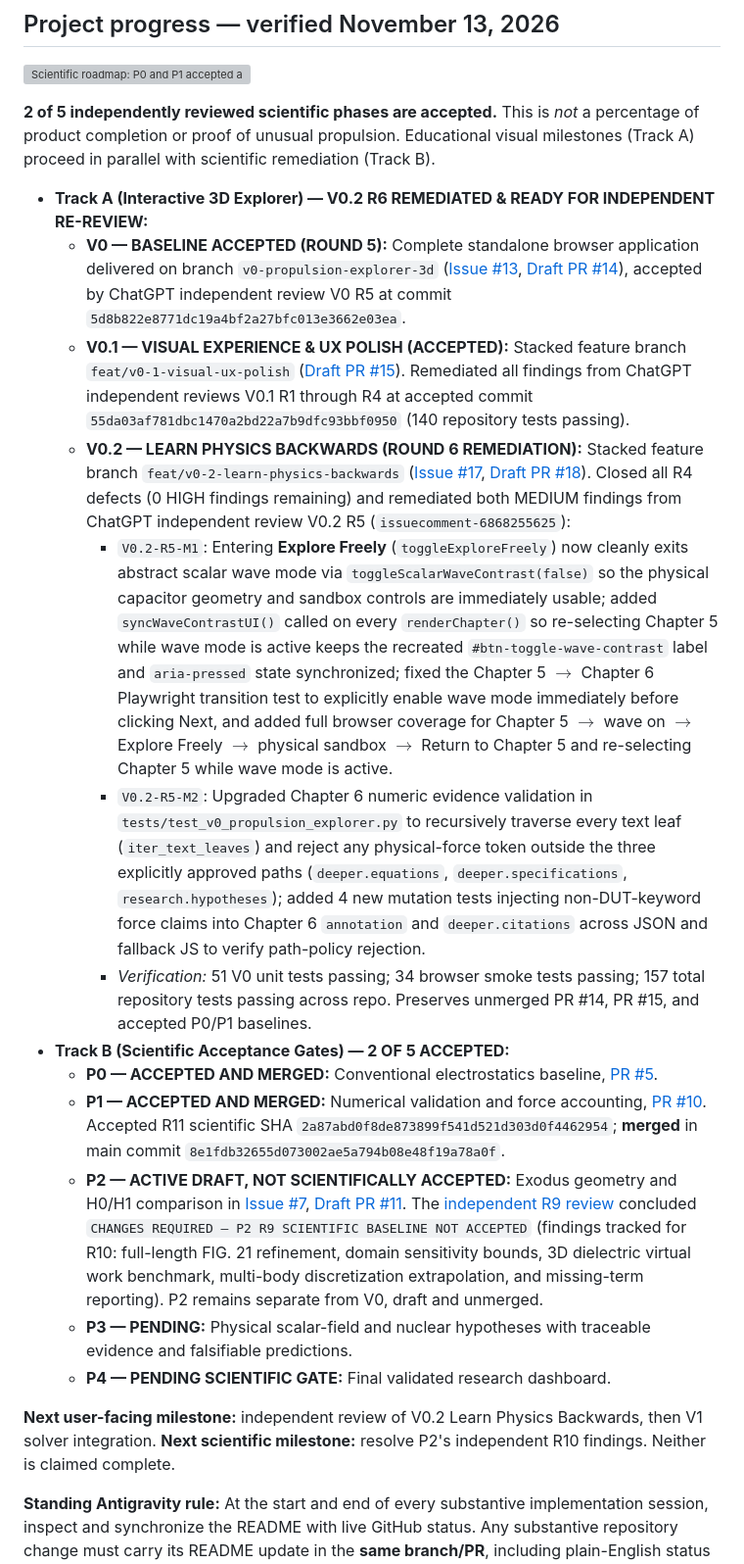
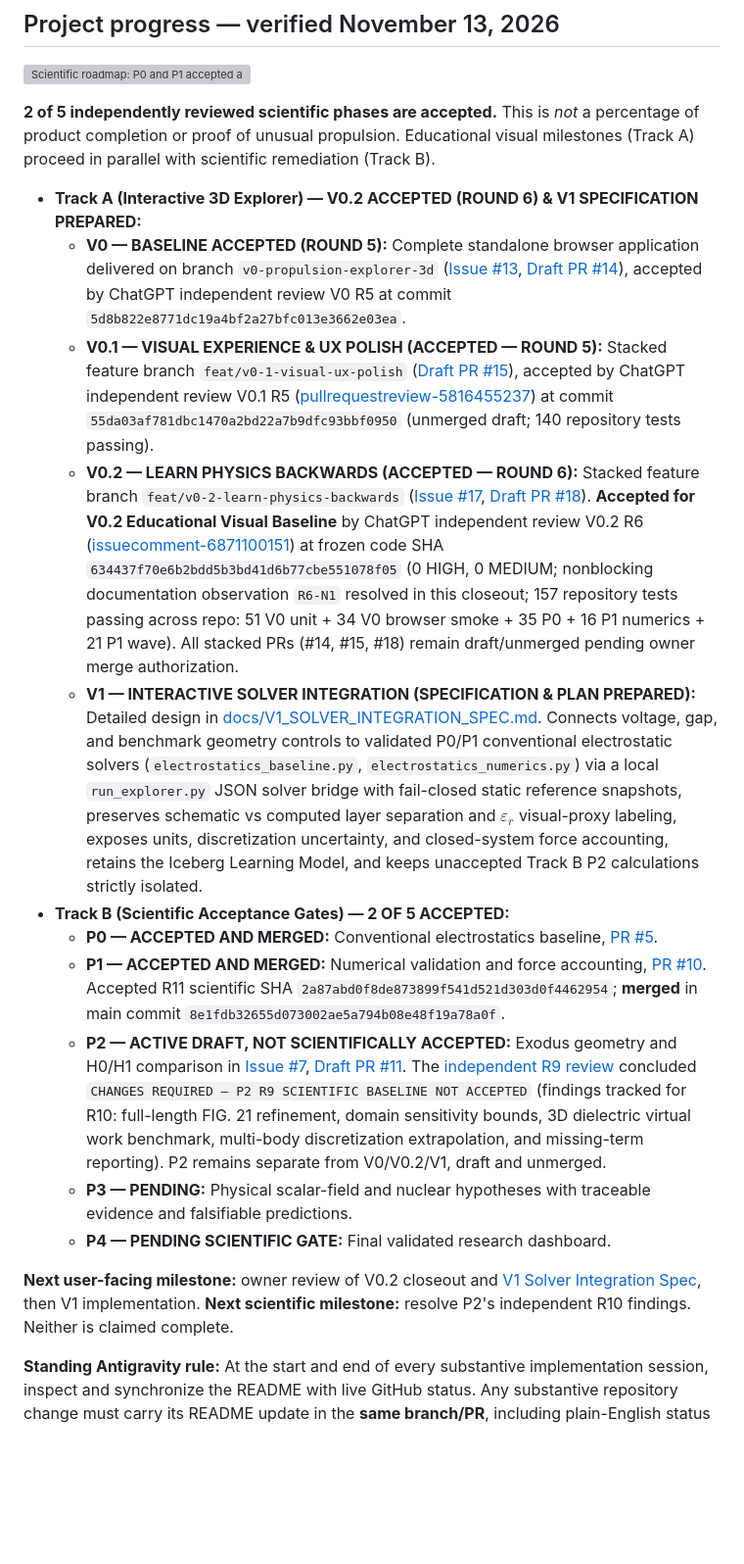
Before and after one commit to aguacatero/scalar-wave-viz, a Markdown page: README.md, the part around the change. Shown at 98% size. Drawn GitHub-style; blank space fills up the shorter version; grey boxes are pictures that could not be loaded.

Commit message:
docs(explorer): V0.2 R6 acceptance closeout, R6-N1 fix, and V1 solver integration spec (#17, #18)

```diff
--- a/README.md
+++ b/README.md
@@ -71,21 +71,19 @@ The question driving the project is **not "How do we prove Exodus is right?"** I
 
 **2 of 5 independently reviewed scientific phases are accepted.** This is *not* a percentage of product completion or proof of unusual propulsion. Educational visual milestones (Track A) proceed in parallel with scientific remediation (Track B).
 
-- **Track A (Interactive 3D Explorer) — V0.2 R6 REMEDIATED & READY FOR INDEPENDENT RE-REVIEW:**
+- **Track A (Interactive 3D Explorer) — V0.2 ACCEPTED (ROUND 6) & V1 SPECIFICATION PREPARED:**
   - **V0 — BASELINE ACCEPTED (ROUND 5):** Complete standalone browser application delivered on branch `v0-propulsion-explorer-3d` ([Issue #13](https://github.com/aguacatero/scalar-wave-viz/issues/13), [Draft PR #14](https://github.com/aguacatero/scalar-wave-viz/pull/14)), accepted by ChatGPT independent review V0 R5 at commit `5d8b822e8771dc19a4bf2a27bfc013e3662e03ea`.
-  - **V0.1 — VISUAL EXPERIENCE & UX POLISH (ACCEPTED):** Stacked feature branch `feat/v0-1-visual-ux-polish` ([Draft PR #15](https://github.com/aguacatero/scalar-wave-viz/pull/15)). Remediated all findings from ChatGPT independent reviews V0.1 R1 through R4 at accepted commit `55da03af781dbc1470a2bd22a7b9dfc93bbf0950` (140 repository tests passing).
-  - **V0.2 — LEARN PHYSICS BACKWARDS (ROUND 6 REMEDIATION):** Stacked feature branch `feat/v0-2-learn-physics-backwards` ([Issue #17](https://github.com/aguacatero/scalar-wave-viz/issues/17), [Draft PR #18](https://github.com/aguacatero/scalar-wave-viz/pull/18)). Closed all R4 defects (0 HIGH findings remaining) and remediated both MEDIUM findings from ChatGPT independent review V0.2 R5 (`issuecomment-6868255625`):
-    - `V0.2-R5-M1`: Entering **Explore Freely** (`toggleExploreFreely`) now cleanly exits abstract scalar wave mode via `toggleScalarWaveContrast(false)` so the physical capacitor geometry and sandbox controls are immediately usable; added `syncWaveContrastUI()` called on every `renderChapter()` so re-selecting Chapter 5 while wave mode is active keeps the recreated `#btn-toggle-wave-contrast` label and `aria-pressed` state synchronized; fixed the Chapter 5 $\to$ Chapter 6 Playwright transition test to explicitly enable wave mode immediately before clicking Next, and added full browser coverage for Chapter 5 $\to$ wave on $\to$ Explore Freely $\to$ physical sandbox $\to$ Return to Chapter 5 and re-selecting Chapter 5 while wave mode is active.
-    - `V0.2-R5-M2`: Upgraded Chapter 6 numeric evidence validation in `tests/test_v0_propulsion_explorer.py` to recursively traverse every text leaf (`iter_text_leaves`) and reject any physical-force token outside the three explicitly approved paths (`deeper.equations`, `deeper.specifications`, `research.hypotheses`); added 4 new mutation tests injecting non-DUT-keyword force claims into Chapter 6 `annotation` and `deeper.citations` across JSON and fallback JS to verify path-policy rejection.
-    - *Verification:* 51 V0 unit tests passing; 34 browser smoke tests passing; 157 total repository tests passing across repo. Preserves unmerged PR #14, PR #15, and accepted P0/P1 baselines.
+  - **V0.1 — VISUAL EXPERIENCE & UX POLISH (ACCEPTED — ROUND 5):** Stacked feature branch `feat/v0-1-visual-ux-polish` ([Draft PR #15](https://github.com/aguacatero/scalar-wave-viz/pull/15)), accepted by ChatGPT independent review V0.1 R5 ([pullrequestreview-5816455237](https://github.com/aguacatero/scalar-wave-viz/pull/15#pullrequestreview-5816455237)) at commit `55da03af781dbc1470a2bd22a7b9dfc93bbf0950` (unmerged draft; 140 repository tests passing).
+  - **V0.2 — LEARN PHYSICS BACKWARDS (ACCEPTED — ROUND 6):** Stacked feature branch `feat/v0-2-learn-physics-backwards` ([Issue #17](https://github.com/aguacatero/scalar-wave-viz/issues/17), [Draft PR #18](https://github.com/aguacatero/scalar-wave-viz/pull/18)). **Accepted for V0.2 Educational Visual Baseline** by ChatGPT independent review V0.2 R6 ([issuecomment-6871100151](https://github.com/aguacatero/scalar-wave-viz/pull/18#issuecomment-6871100151)) at frozen code SHA `634437f70e6b2bdd5b3bd41d6b77cbe551078f05` (0 HIGH, 0 MEDIUM; nonblocking documentation observation `R6-N1` resolved in this closeout; 157 repository tests passing across repo: 51 V0 unit + 34 V0 browser smoke + 35 P0 + 16 P1 numerics + 21 P1 wave). All stacked PRs (#14, #15, #18) remain draft/unmerged pending owner merge authorization.
+  - **V1 — INTERACTIVE SOLVER INTEGRATION (SPECIFICATION & PLAN PREPARED):** Detailed design in [docs/V1_SOLVER_INTEGRATION_SPEC.md](docs/V1_SOLVER_INTEGRATION_SPEC.md). Connects voltage, gap, and benchmark geometry controls to validated P0/P1 conventional electrostatic solvers (`electrostatics_baseline.py`, `electrostatics_numerics.py`) via a local `run_explorer.py` JSON solver bridge with fail-closed static reference snapshots, preserves schematic vs computed layer separation and $\varepsilon_r$ visual-proxy labeling, exposes units, discretization uncertainty, and closed-system force accounting, retains the Iceberg Learning Model, and keeps unaccepted Track B P2 calculations strictly isolated.
 - **Track B (Scientific Acceptance Gates) — 2 OF 5 ACCEPTED:**
   - **P0 — ACCEPTED AND MERGED:** Conventional electrostatics baseline, [PR #5](https://github.com/aguacatero/scalar-wave-viz/pull/5).
   - **P1 — ACCEPTED AND MERGED:** Numerical validation and force accounting, [PR #10](https://github.com/aguacatero/scalar-wave-viz/pull/10). Accepted R11 scientific SHA `2a87abd0f8de873899f541d521d303d0f4462954`; **merged** in main commit `8e1fdb32655d073002ae5a794b08e48f19a78a0f`.
-  - **P2 — ACTIVE DRAFT, NOT SCIENTIFICALLY ACCEPTED:** Exodus geometry and H0/H1 comparison in [Issue #7](https://github.com/aguacatero/scalar-wave-viz/issues/7), [Draft PR #11](https://github.com/aguacatero/scalar-wave-viz/pull/11). The [independent R9 review](https://github.com/aguacatero/scalar-wave-viz/pull/11#issuecomment-6566089334) concluded `CHANGES REQUIRED — P2 R9 SCIENTIFIC BASELINE NOT ACCEPTED` (findings tracked for R10: full-length FIG. 21 refinement, domain sensitivity bounds, 3D dielectric virtual work benchmark, multi-body discretization extrapolation, and missing-term reporting). P2 remains separate from V0, draft and unmerged.
+  - **P2 — ACTIVE DRAFT, NOT SCIENTIFICALLY ACCEPTED:** Exodus geometry and H0/H1 comparison in [Issue #7](https://github.com/aguacatero/scalar-wave-viz/issues/7), [Draft PR #11](https://github.com/aguacatero/scalar-wave-viz/pull/11). The [independent R9 review](https://github.com/aguacatero/scalar-wave-viz/pull/11#issuecomment-6566089334) concluded `CHANGES REQUIRED — P2 R9 SCIENTIFIC BASELINE NOT ACCEPTED` (findings tracked for R10: full-length FIG. 21 refinement, domain sensitivity bounds, 3D dielectric virtual work benchmark, multi-body discretization extrapolation, and missing-term reporting). P2 remains separate from V0/V0.2/V1, draft and unmerged.
   - **P3 — PENDING:** Physical scalar-field and nuclear hypotheses with traceable evidence and falsifiable predictions.
   - **P4 — PENDING SCIENTIFIC GATE:** Final validated research dashboard.
 
-**Next user-facing milestone:** independent review of V0.2 Learn Physics Backwards, then V1 solver integration. **Next scientific milestone:** resolve P2's independent R10 findings. Neither is claimed complete.
+**Next user-facing milestone:** owner review of V0.2 closeout and [V1 Solver Integration Spec](docs/V1_SOLVER_INTEGRATION_SPEC.md), then V1 implementation. **Next scientific milestone:** resolve P2's independent R10 findings. Neither is claimed complete.
 
 **Standing Antigravity rule:** At the start and end of every substantive implementation session, inspect and synchronize the README with live GitHub status. Any substantive repository change must carry its README update in the **same branch/PR**, including plain-English status and next steps. A no-change review should still explicitly verify the README without fabricating an update. Follow [AGENTS.md](AGENTS.md#mandatory-readme-progress-synchronization--every-project-update). This rule does not itself run a background scheduler.
 
```
Also changed, not shown: docs/ROADMAP.md (+3 -3 lines), docs/V1_SOLVER_INTEGRATION_SPEC.md (added, +127 -0 lines).
